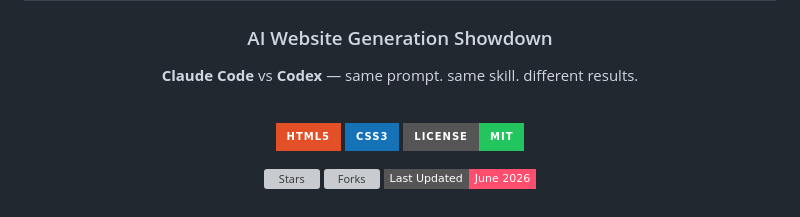
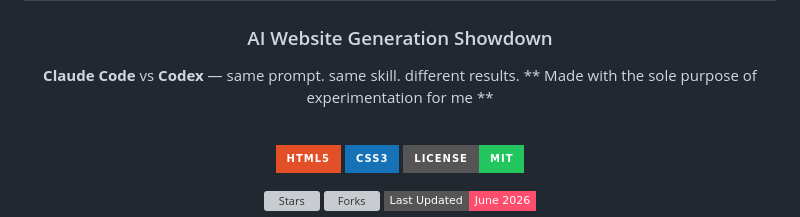
Before and after one commit to tame-t/videcoding-websites, a Markdown page: README.md, the part around the change. Drawn GitHub-style; badges without logos; grey boxes are pictures that could not be loaded.

Commit message:
Clarify project purpose in README
Added a note about the purpose of the project.

```diff
--- a/README.md
+++ b/README.md
@@ -4,6 +4,7 @@
 
 ### AI Website Generation Showdown
 **Claude Code** vs **Codex** — same prompt. same skill. different results.
+** Made with the sole purpose of experimentation for me **
 
 <br>
 
```
